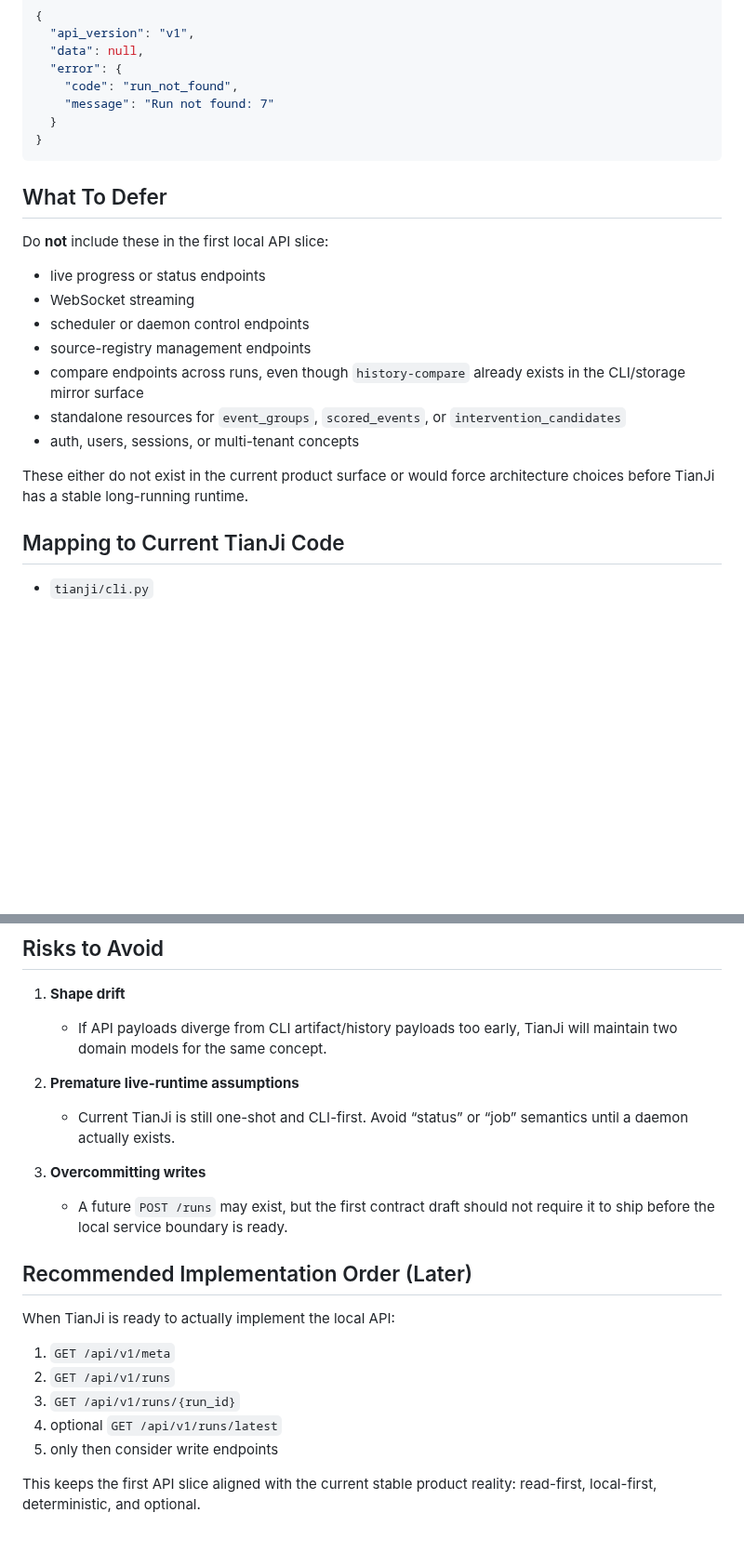
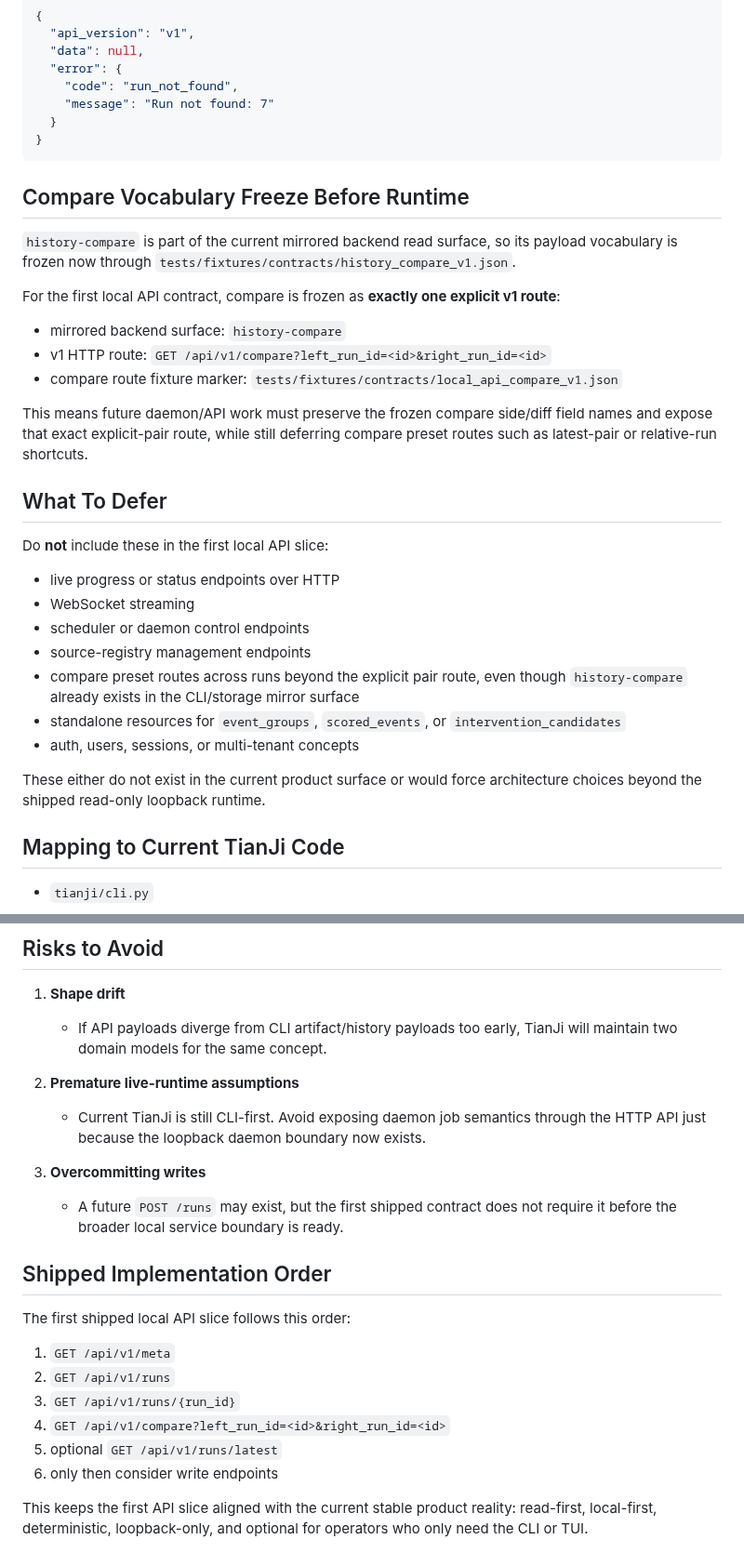
Before and after one commit to VKKKV/tianji, a Markdown page: LOCAL_API_CONTRACT.md, 2 parts joined by grey strips. Shown at 93% size. Drawn GitHub-style; blank space fills up the shorter version.

````diff
--- a/LOCAL_API_CONTRACT.md
+++ b/LOCAL_API_CONTRACT.md
@@ -147,19 +181,31 @@ Error example:
 }
 ```
 
+## Compare Vocabulary Freeze Before Runtime
+
+`history-compare` is part of the current mirrored backend read surface, so its payload vocabulary is frozen now through `tests/fixtures/contracts/history_compare_v1.json`.
+
+For the first local API contract, compare is frozen as **exactly one explicit v1 route**:
+
+- mirrored backend surface: `history-compare`
+- v1 HTTP route: `GET /api/v1/compare?left_run_id=<id>&right_run_id=<id>`
+- compare route fixture marker: `tests/fixtures/contracts/local_api_compare_v1.json`
+
+This means future daemon/API work must preserve the frozen compare side/diff field names and expose that exact explicit-pair route, while still deferring compare preset routes such as latest-pair or relative-run shortcuts.
+
 ## What To Defer
 
 Do **not** include these in the first local API slice:
 
-- live progress or status endpoints
+- live progress or status endpoints over HTTP
 - WebSocket streaming
 - scheduler or daemon control endpoints
 - source-registry management endpoints
-- compare endpoints across runs, even though `history-compare` already exists in the CLI/storage mirror surface
+- compare preset routes across runs beyond the explicit pair route, even though `history-compare` already exists in the CLI/storage mirror surface
 - standalone resources for `event_groups`, `scored_events`, or `intervention_candidates`
 - auth, users, sessions, or multi-tenant concepts
 
-These either do not exist in the current product surface or would force architecture choices before TianJi has a stable long-running runtime.
+These either do not exist in the current product surface or would force architecture choices beyond the shipped read-only loopback runtime.
 
 ## Mapping to Current TianJi Code
 
@@ -181,19 +227,20 @@ These either do not exist in the current product surface or would force architec
    - If API payloads diverge from CLI artifact/history payloads too early, TianJi will maintain two domain models for the same concept.
 
 2. **Premature live-runtime assumptions**
-   - Current TianJi is still one-shot and CLI-first. Avoid “status” or “job” semantics until a daemon actually exists.
+   - Current TianJi is still CLI-first. Avoid exposing daemon job semantics through the HTTP API just because the loopback daemon boundary now exists.
 
 3. **Overcommitting writes**
-   - A future `POST /runs` may exist, but the first contract draft should not require it to ship before the local service boundary is ready.
+   - A future `POST /runs` may exist, but the first shipped contract does not require it before the broader local service boundary is ready.
 
-## Recommended Implementation Order (Later)
+## Shipped Implementation Order
 
-When TianJi is ready to actually implement the local API:
+The first shipped local API slice follows this order:
 
 1. `GET /api/v1/meta`
 2. `GET /api/v1/runs`
 3. `GET /api/v1/runs/{run_id}`
-4. optional `GET /api/v1/runs/latest`
-5. only then consider write endpoints
+4. `GET /api/v1/compare?left_run_id=<id>&right_run_id=<id>`
+5. optional `GET /api/v1/runs/latest`
+6. only then consider write endpoints
 
-This keeps the first API slice aligned with the current stable product reality: read-first, local-first, deterministic, and optional.
+This keeps the first API slice aligned with the current stable product reality: read-first, local-first, deterministic, loopback-only, and optional for operators who only need the CLI or TUI.
````
Also changed, not shown: other parts of LOCAL_API_CONTRACT.md (+45 -11 lines), DAEMON_CONTRACT.md (added, +106 -0 lines), WEB_UI_CONTRACT.md (added, +80 -0 lines).
